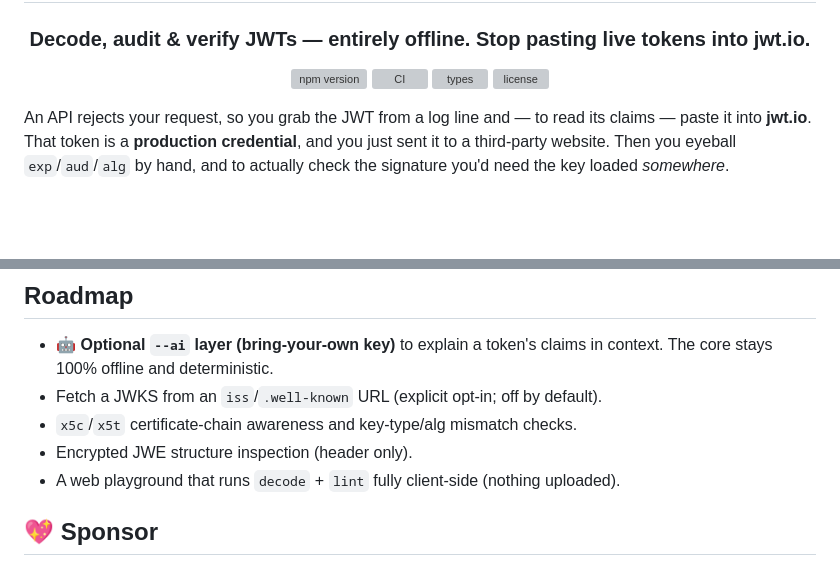
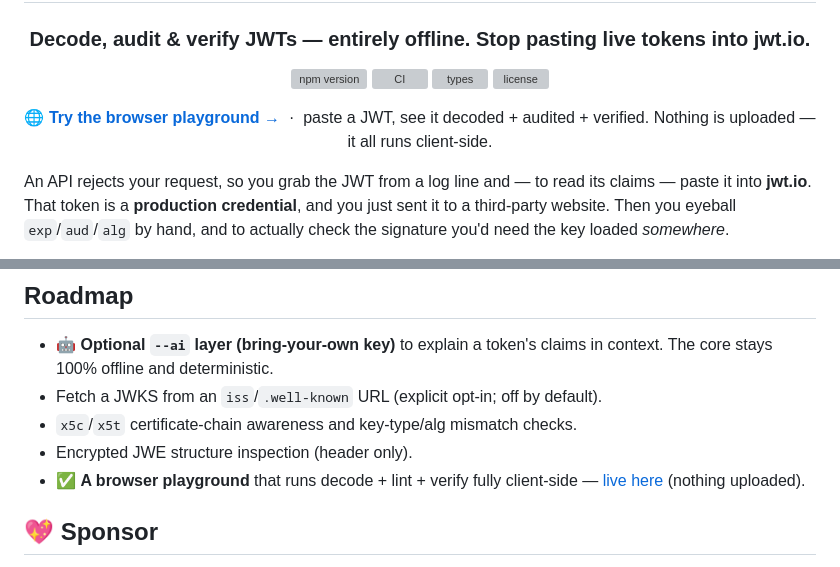
Before and after one commit to didrod205/jwtlens, a Markdown page: README.md, 2 parts joined by grey strips. GitHub-like rendering; blank space fills up the shorter version; grey boxes are pictures that could not be loaded.

Commit message:
docs: link the browser playground (didrod205.github.io/jwtlens)

```diff
--- a/README.md
+++ b/README.md
@@ -8,6 +8,8 @@
 [![CI](https://github.com/didrod205/jwtlens/actions/workflows/ci.yml/badge.svg)](https://github.com/didrod205/jwtlens/actions/workflows/ci.yml)
 [![types](https://img.shields.io/npm/types/jwtlens.svg)](https://www.npmjs.com/package/jwtlens)
 [![license](https://img.shields.io/npm/l/jwtlens.svg)](./LICENSE)
+
+**[🌐 Try the browser playground →](https://didrod205.github.io/jwtlens/)** &nbsp;·&nbsp; paste a JWT, see it decoded + audited + verified. Nothing is uploaded — it all runs client-side.
 
 </div>
 
@@ -154,7 +156,8 @@ console.log(result.valid, findings.map((f) => f.rule));
 - Fetch a JWKS from an `iss`/`.well-known` URL (explicit opt-in; off by default).
 - `x5c`/`x5t` certificate-chain awareness and key-type/alg mismatch checks.
 - Encrypted JWE structure inspection (header only).
-- A web playground that runs `decode` + `lint` fully client-side (nothing uploaded).
+- ✅ **A browser playground** that runs decode + lint + verify fully client-side —
+  [live here](https://didrod205.github.io/jwtlens/) (nothing uploaded).
 
 ## 💖 Sponsor
 
```
